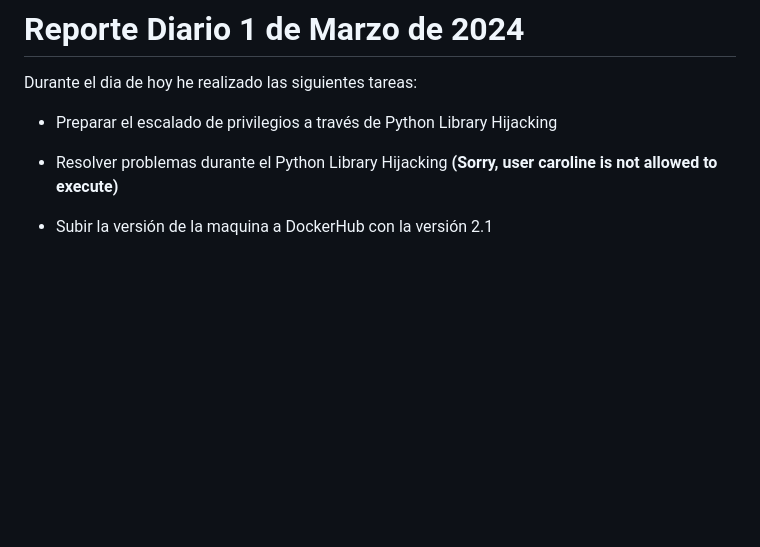
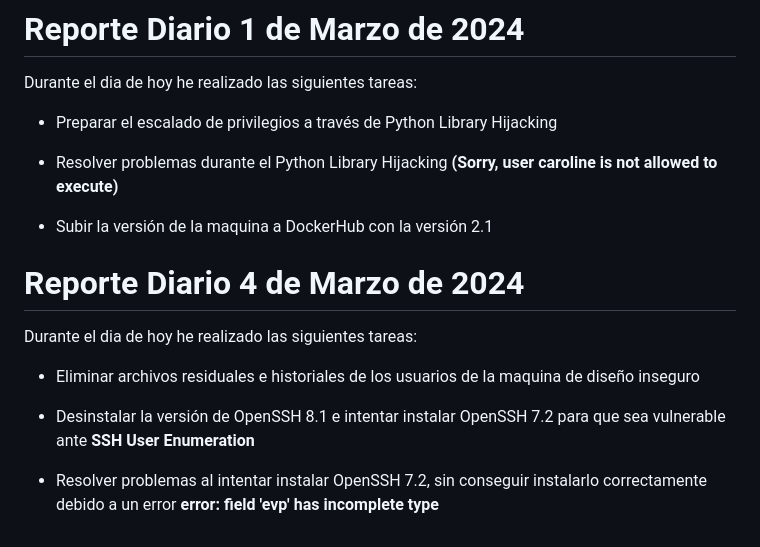
Before and after one commit to azraelp/Proyecto-Final, a Markdown page: Reportes Diarios/Marcos/ReporteDiario.md, the part around the change. Rendered like a GitHub page; blank space fills up the shorter version.

```diff
--- a/Reportes Diarios/Marcos/ReporteDiario.md
+++ b/Reportes Diarios/Marcos/ReporteDiario.md
@@ -91,3 +91,13 @@ Durante el dia de hoy he realizado las siguientes tareas:
 - Resolver problemas durante el Python Library Hijacking **(Sorry, user caroline is not allowed to execute)**
 
 - Subir la versión de la maquina a DockerHub con la versión 2.1
+
+# Reporte Diario 4 de Marzo de 2024
+
+Durante el dia de hoy he realizado las siguientes tareas:
+
+- Eliminar archivos residuales e historiales de los usuarios de la maquina de diseño inseguro
+
+- Desinstalar la versión de OpenSSH 8.1 e intentar instalar OpenSSH 7.2 para que sea vulnerable ante **SSH User Enumeration**
+
+- Resolver problemas al intentar instalar OpenSSH 7.2, sin conseguir instalarlo correctamente debido a un error **error: field 'evp' has incomplete type**
```
